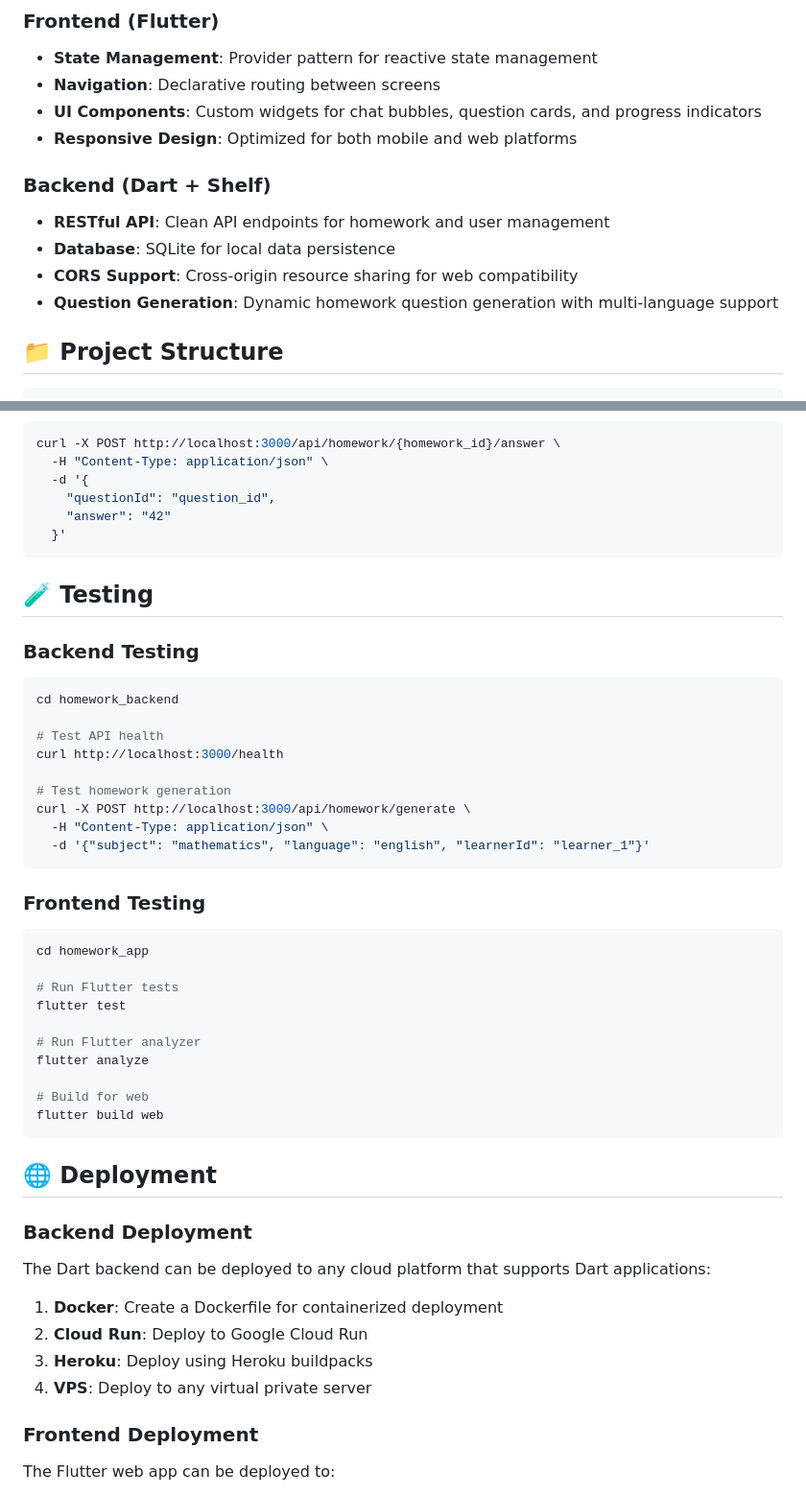
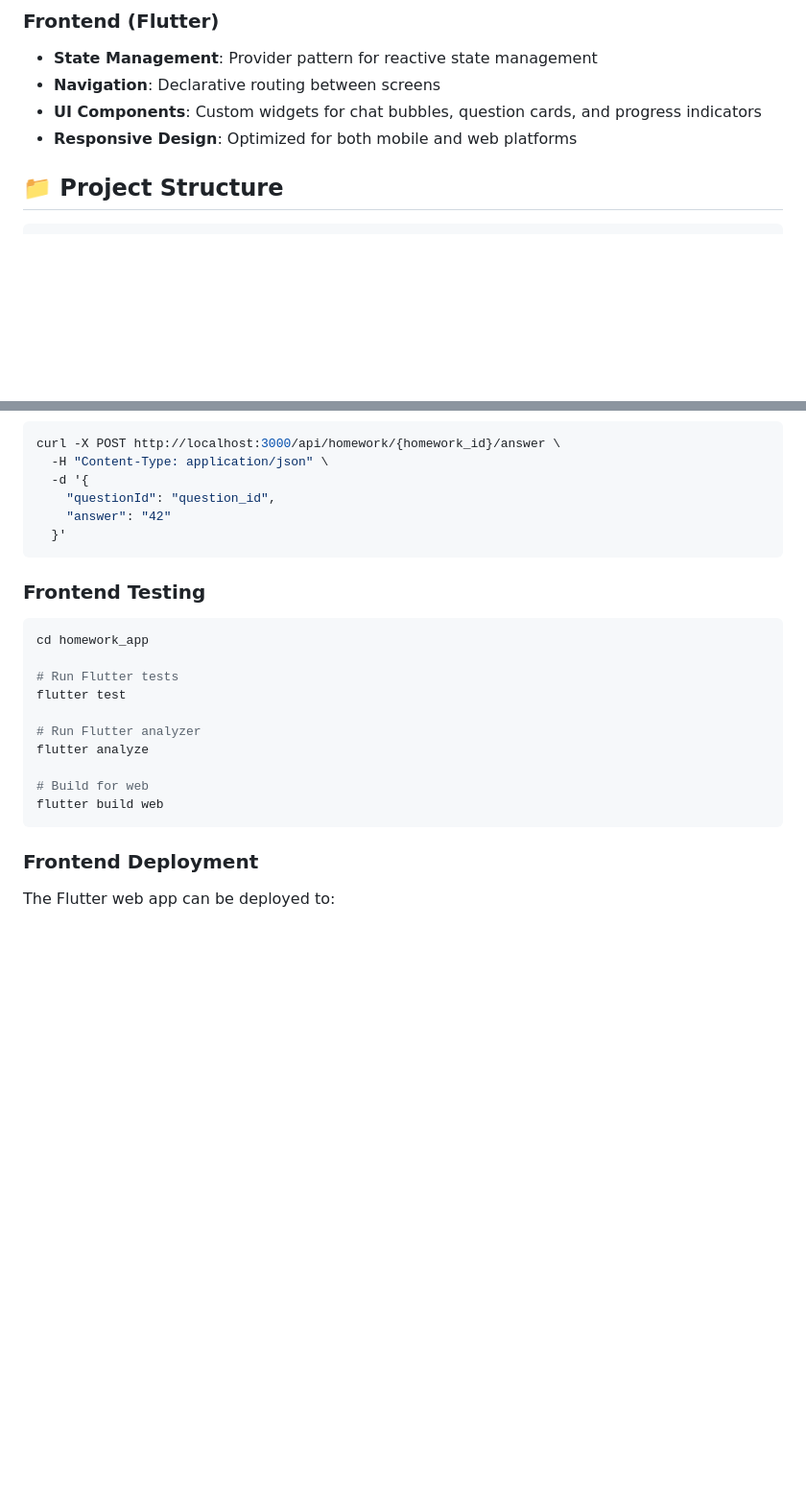
Before and after one commit to FRANKD-UX/Chatbot, a Markdown page: README.md, 2 parts joined by grey strips. Shown: that part at 96% size. Rendered like a GitHub page; blank space fills up the shorter version.

````diff
--- a/README.md
+++ b/README.md
@@ -24,11 +24,7 @@ A comprehensive homework management application built with Flutter for the front
 - **UI Components**: Custom widgets for chat bubbles, question cards, and progress indicators
 - **Responsive Design**: Optimized for both mobile and web platforms
 
-### Backend (Dart + Shelf)
-- **RESTful API**: Clean API endpoints for homework and user management
-- **Database**: SQLite for local data persistence
-- **CORS Support**: Cross-origin resource sharing for web compatibility
-- **Question Generation**: Dynamic homework question generation with multi-language support
+
 
 ## 📁 Project Structure
 
@@ -144,21 +140,6 @@ curl -X POST http://localhost:3000/api/homework/{homework_id}/answer \
   }'
 ```
 
-## 🧪 Testing
-
-### Backend Testing
-```bash
-cd homework_backend
-
-# Test API health
-curl http://localhost:3000/health
-
-# Test homework generation
-curl -X POST http://localhost:3000/api/homework/generate \
-  -H "Content-Type: application/json" \
-  -d '{"subject": "mathematics", "language": "english", "learnerId": "learner_1"}'
-```
-
 ### Frontend Testing
 ```bash
 cd homework_app
@@ -173,15 +154,6 @@ flutter analyze
 flutter build web
 ```
 
-## 🌐 Deployment
-
-### Backend Deployment
-The Dart backend can be deployed to any cloud platform that supports Dart applications:
-
-1. **Docker**: Create a Dockerfile for containerized deployment
-2. **Cloud Run**: Deploy to Google Cloud Run
-3. **Heroku**: Deploy using Heroku buildpacks
-4. **VPS**: Deploy to any virtual private server
 
 ### Frontend Deployment
 The Flutter web app can be deployed to:
````
Also changed, not shown: other parts of README.md (+1 -13 lines).
